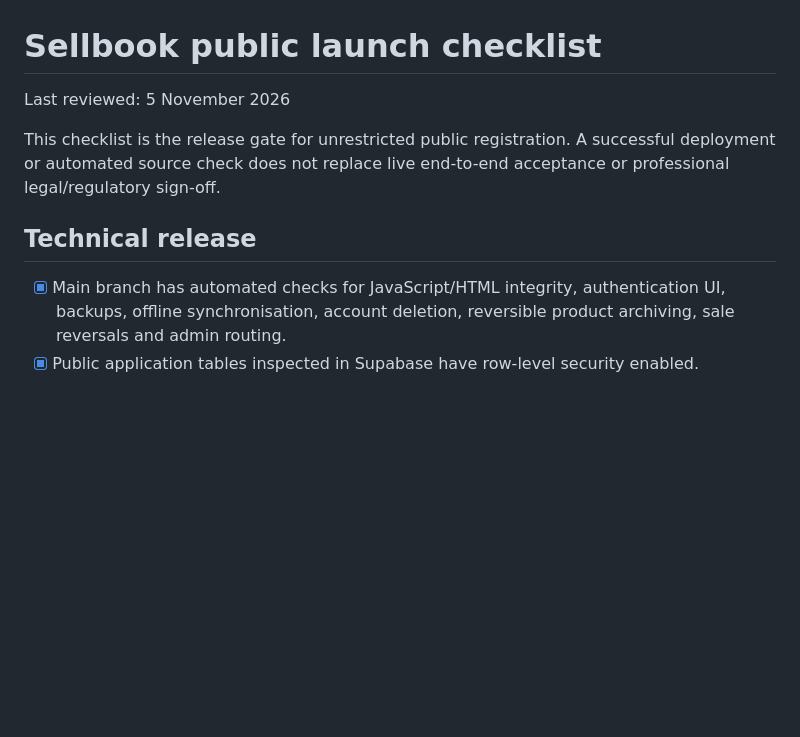
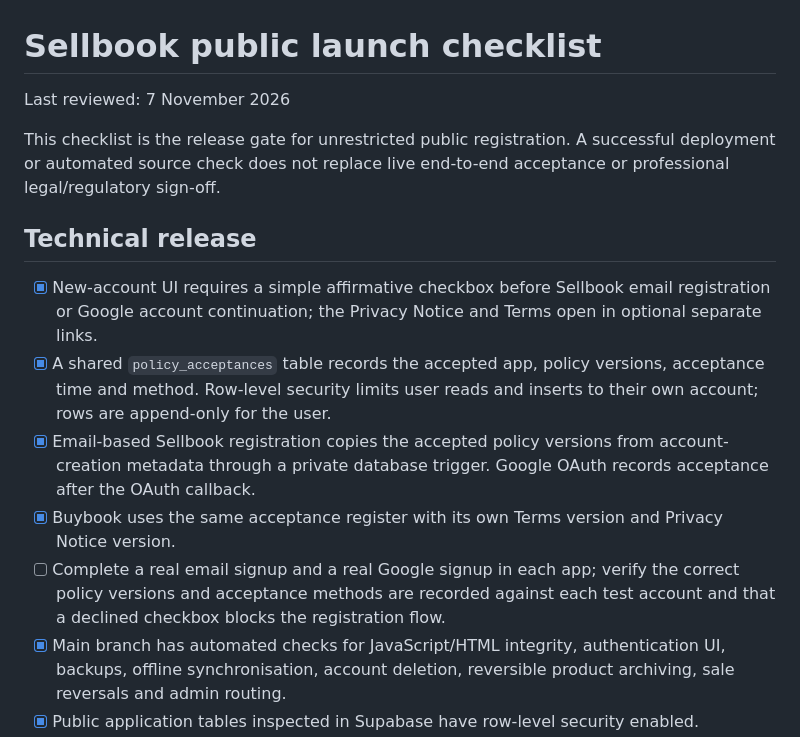
Before and after one commit to aamuda34/MySalesBook, a Markdown page: docs/public-launch-checklist.md, the part around the change. GitHub-like rendering; blank space fills up the shorter version.

Commit message:
Document new mandatory policy acceptance and remaining launch gates

```diff
--- a/docs/public-launch-checklist.md
+++ b/docs/public-launch-checklist.md
@@ -1,11 +1,17 @@
 # Sellbook public launch checklist
 
-Last reviewed: 5 November 2026
+Last reviewed: 7 November 2026
 
 This checklist is the release gate for unrestricted public registration. A successful deployment or automated source check does not replace live end-to-end acceptance or professional legal/regulatory sign-off.
 
 ## Technical release
 
+
+- [x] New-account UI requires a simple affirmative checkbox before Sellbook email registration or Google account continuation; the Privacy Notice and Terms open in optional separate links.
+- [x] A shared `policy_acceptances` table records the accepted app, policy versions, acceptance time and method. Row-level security limits user reads and inserts to their own account; rows are append-only for the user.
+- [x] Email-based Sellbook registration copies the accepted policy versions from account-creation metadata through a private database trigger. Google OAuth records acceptance after the OAuth callback.
+- [x] Buybook uses the same acceptance register with its own Terms version and Privacy Notice version.
+- [ ] Complete a real email signup and a real Google signup in each app; verify the correct policy versions and acceptance methods are recorded against each test account and that a declined checkbox blocks the registration flow.
 - [x] Main branch has automated checks for JavaScript/HTML integrity, authentication UI, backups, offline synchronisation, account deletion, reversible product archiving, sale reversals and admin routing.
 - [x] Public application tables inspected in Supabase have row-level security enabled.
 - [x] Inspected public SECURITY DEFINER functions have a fixed search_path; none were executable by the anonymous role in the review performed.
```
